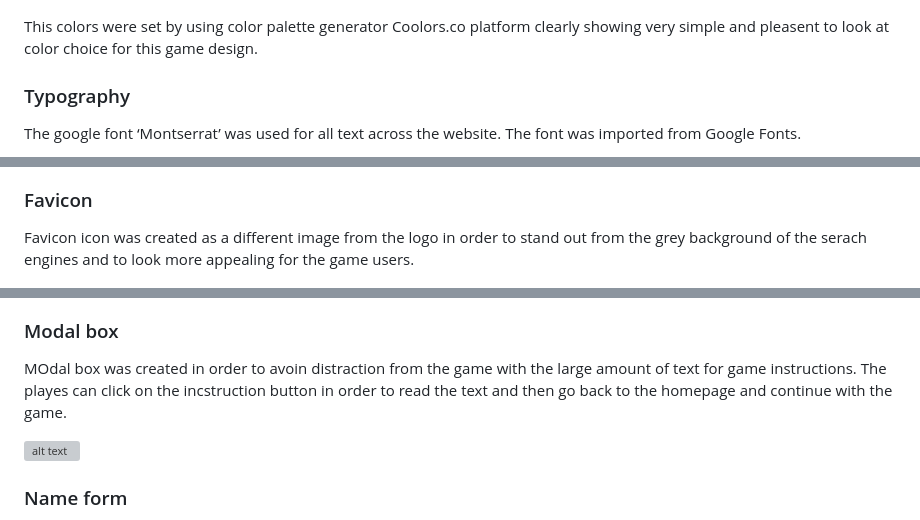
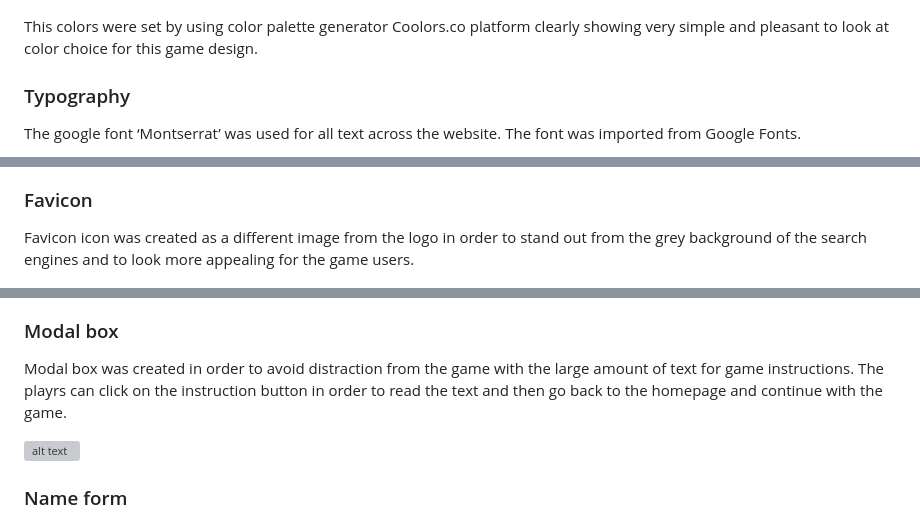
Before and after one commit to bobaseva/Fun-Facts-from-Around-the-World-Quiz, a Markdown page: README.md, 3 parts joined by grey strips. Rendered like a GitHub page; grey boxes are pictures that could not be loaded.

```diff
--- a/README.md
+++ b/README.md
@@ -73,7 +73,7 @@ This website is a single page platform, as the main priority is straightforward
 
 ![alt text](assets/READMEfiles/colorpalette.png)<br>
 
-This colors were set by using color palette generator Coolors.co platform clearly showing very simple and pleasent to look at color choice for this game design.
+This colors were set by using color palette generator Coolors.co platform clearly showing very simple and pleasant to look at color choice for this game design.
 
 ### Typography
 
@@ -112,13 +112,13 @@ All buttons of the game have the same design, they are responsive and change sha
 
 ### Favicon
 
-Favicon icon was created as a different image from the logo in order to stand out from the grey background of the serach engines and to look more appealing for the game users.
+Favicon icon was created as a different image from the logo in order to stand out from the grey background of the search engines and to look more appealing for the game users.
 
 ![alt text](assets/READMEfiles/favicon_heart.png)
 
 ### Modal box
 
-MOdal box was created in order to avoin distraction from the game with the large amount of text for game instructions. The playes can click on the incstruction button in order to read the text and then go back to the homepage and continue with the game.
+Modal box was created in order to avoid distraction from the game with the large amount of text for game instructions. The playrs can click on the instruction button in order to read the text and then go back to the homepage and continue with the game.
 
 ![alt text](assets/READMEfiles/modal_box.jpg)
 
```
Also changed, not shown: other parts of README.md (+12 -12 lines).
